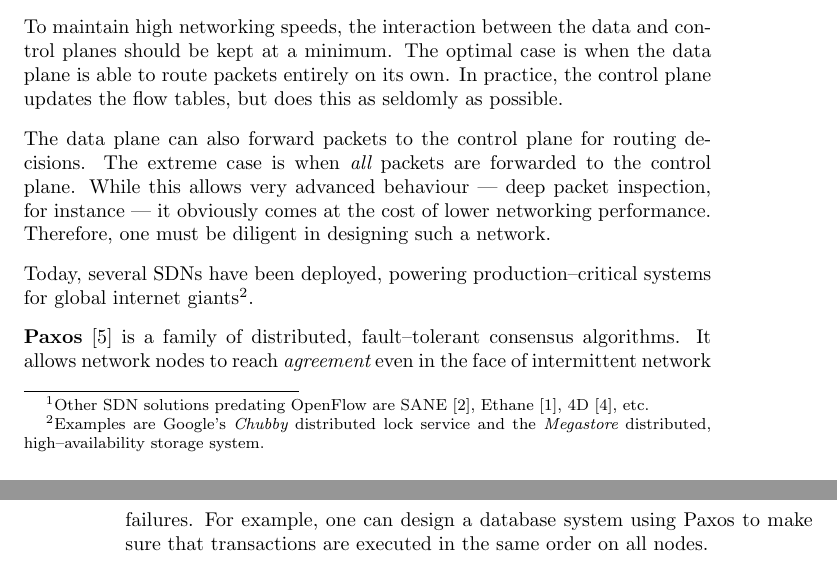
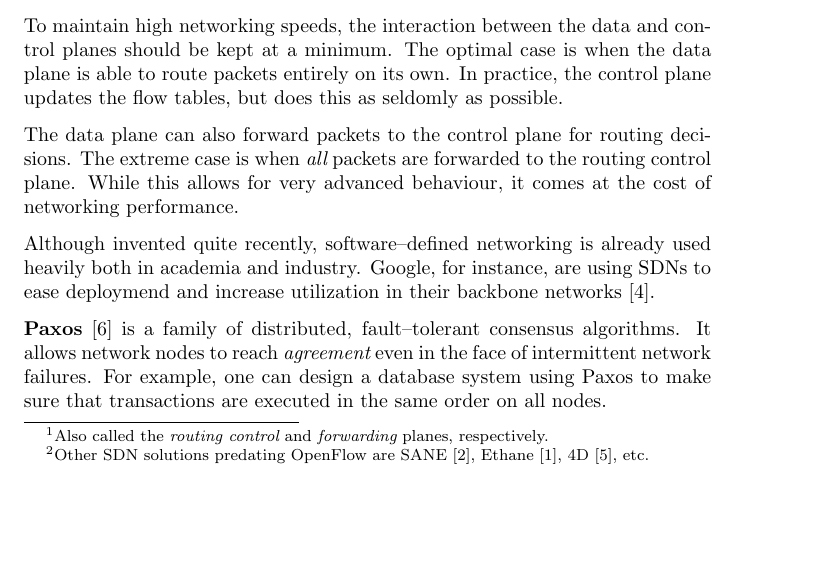
Before and after one commit to cslarsen/bachelor, a LaTeX thesis (thesis/thesis.tex, which reads thesis/introduction.tex): two parts of pages 7 and 8 of 14 before the commit and part of page 7 of 14 after it, the two joined at a grey line, cut so that both start at the same text, the shorter picture padded with empty space. Compiled offline with pdfLaTeX.

Commit message:
Rewrites some parts in the introduction

```diff
--- a/thesis/introduction.tex
+++ b/thesis/introduction.tex
@@ -8,3 +9,5 @@ Central to the idea was to split the {\em control} and {\em data} planes.
+planes, respectively.}.
+%
 While routers traditionally contained both, one would now extract the
 controller and move it out to an external device --- e.g.~as a software
 component, running on a server.  They would then communicate over a network
@@ -30,16 +33,13 @@ possible.
 
 The data plane can also forward packets to the control plane\index{control
 plane} for routing decisions. The extreme case is when {\em all} packets are
-forwarded to the control plane.  While this allows very advanced behaviour
---- deep packet inspection, for instance --- it obviously comes at the cost
-of lower networking performance.  Therefore, one must be diligent in
-designing such a network.
+forwarded to the routing control plane.  While this allows for very advanced
+behaviour, it comes at the cost of networking performance.
 
-Today, several \acp{SDN} have been deployed, powering production--critical
-systems for global internet giants\footnote{Examples are
-Google's\index{Google} {\em Chubby}\index{Chubby} distributed lock
-service\index{lock server} and the {\em Megastore}\index{Megastore}
-distributed, high--availability storage system.}.
+Although invented quite recently, software--defined networking is already
+used heavily both in academia and industry.  Google, for instance, are using
+\acp{SDN} to ease deploymend and increase utilization in their backbone
+networks \cite{crabbe2012sdn}.
 
 \textbf{Paxos}\index{Paxos} \cite{Lamport:1998:PP:279227.279229} is a
 family of distributed, fault--tolerant consensus algorithms.  It allows
```
Also changed, not shown: thesis/bibliography/sdn.bib (+7 -0 lines), thesis/introduction.tex (3 more changed lines).
